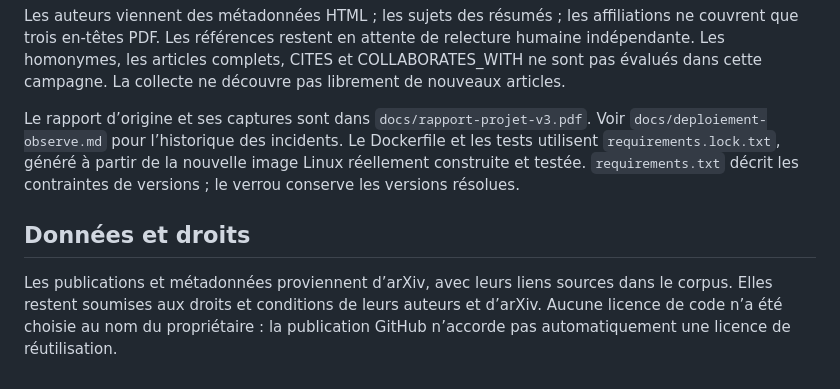
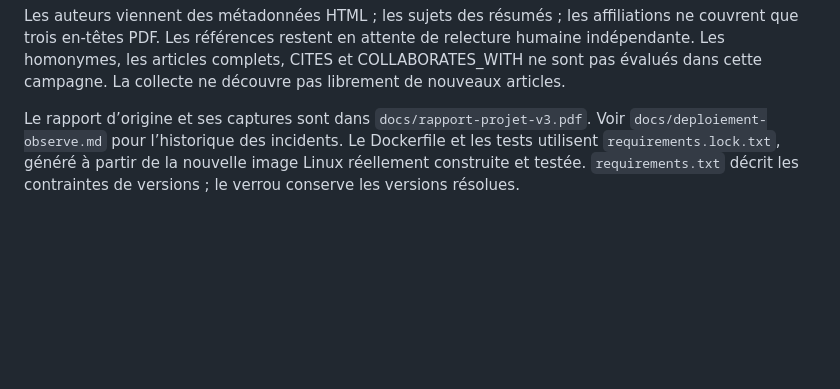
Before and after one commit to Oussama-BD/AGEO-, a Markdown page: README.md, the part around the change. Drawn GitHub-style; blank space fills up the shorter version.

Commit message:
second commit README
Removed section about data and rights from README.

```diff
--- a/README.md
+++ b/README.md
@@ -96,7 +96,3 @@ L’expérience enregistrée comprend 25 articles, 289 entités et 382 relations
 Les auteurs viennent des métadonnées HTML ; les sujets des résumés ; les affiliations ne couvrent que trois en-têtes PDF. Les références restent en attente de relecture humaine indépendante. Les homonymes, les articles complets, CITES et COLLABORATES_WITH ne sont pas évalués dans cette campagne. La collecte ne découvre pas librement de nouveaux articles.
 
 Le rapport d’origine et ses captures sont dans `docs/rapport-projet-v3.pdf`. Voir `docs/deploiement-observe.md` pour l’historique des incidents. Le Dockerfile et les tests utilisent `requirements.lock.txt`, généré à partir de la nouvelle image Linux réellement construite et testée. `requirements.txt` décrit les contraintes de versions ; le verrou conserve les versions résolues.
-
-## Données et droits
-
-Les publications et métadonnées proviennent d’arXiv, avec leurs liens sources dans le corpus. Elles restent soumises aux droits et conditions de leurs auteurs et d’arXiv. Aucune licence de code n’a été choisie au nom du propriétaire : la publication GitHub n’accorde pas automatiquement une licence de réutilisation.
```
